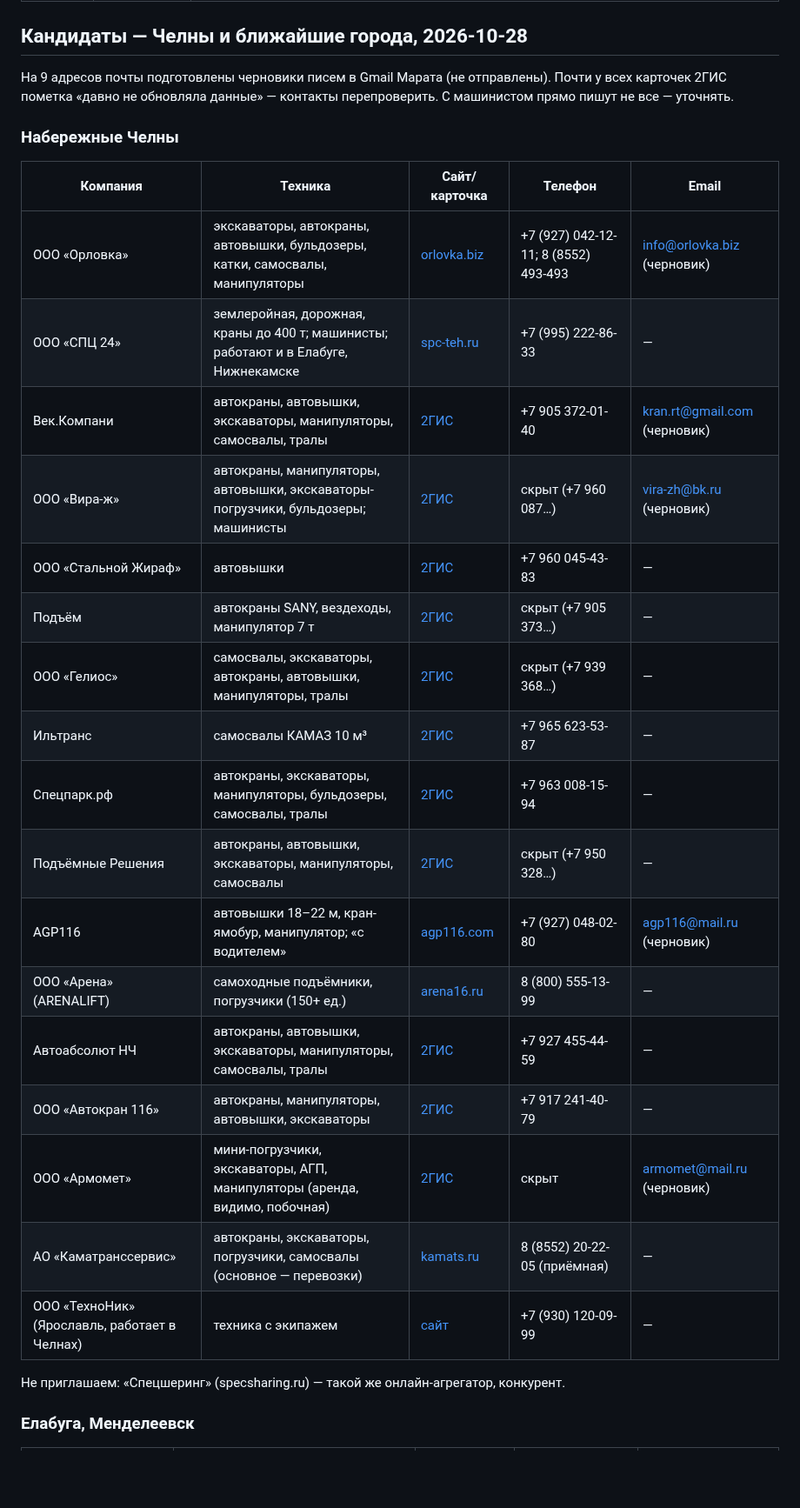
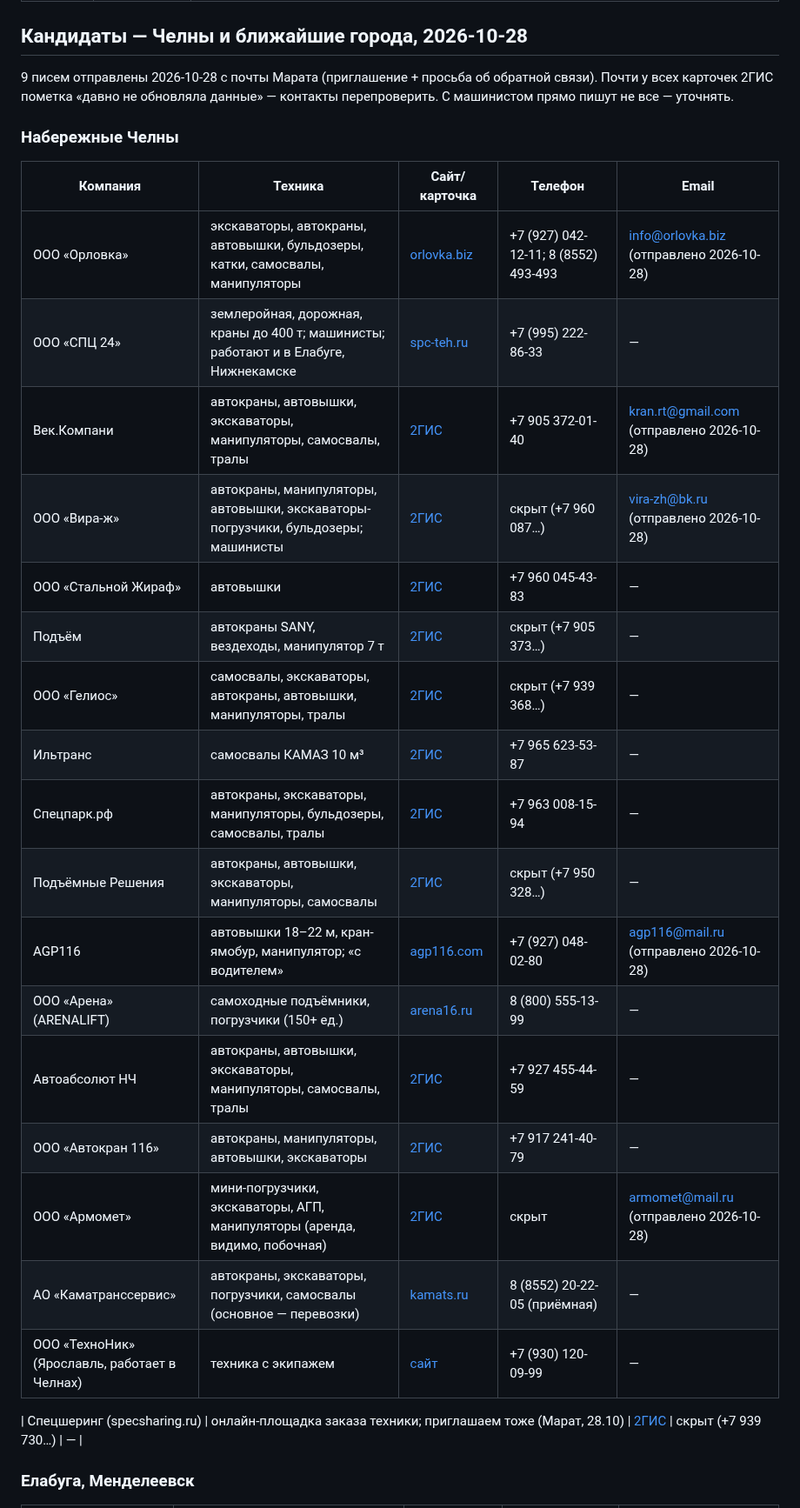
Before and after one commit to maratgalin1986-blip/SpecAI, a Markdown page: docs/providers-outreach.md, the part around one of its changes. Shown at 87% size. Drawn GitHub-style; blank space fills up the shorter version.

Commit message:
docs(outreach): emails sent, feedback ask, 80 a day with follow-ups
Co-Authored-By: Claude Opus 5.5 <noreply@anthropic.com>
Claude-Session: https://claude.ai/code/session_019nPbhK6dUgxi93Y4FZz19s

```diff
--- a/docs/providers-outreach.md
+++ b/docs/providers-outreach.md
@@ -29,33 +32,33 @@
 
 ## Кандидаты — Челны и ближайшие города, 2026-10-28
 
-На 9 адресов почты подготовлены черновики писем в Gmail Марата (не отправлены). Почти у всех
+9 писем отправлены 2026-10-28 с почты Марата (приглашение + просьба об обратной связи). Почти у всех
 карточек 2ГИС пометка «давно не обновляла данные» — контакты перепроверить. С машинистом прямо
 пишут не все — уточнять.
 
 ### Набережные Челны
 
-| Компания                                      | Техника                                                                             | Сайт/карточка                                            | Телефон                              | Email                        |
-| --------------------------------------------- | ----------------------------------------------------------------------------------- | -------------------------------------------------------- | ------------------------------------ | ---------------------------- |
-| ООО «Орловка»                                 | экскаваторы, автокраны, автовышки, бульдозеры, катки, самосвалы, манипуляторы       | [orlovka.biz](https://orlovka.biz/)                      | +7 (927) 042-12-11; 8 (8552) 493-493 | info@orlovka.biz (черновик)  |
-| ООО «СПЦ 24»                                  | землеройная, дорожная, краны до 400 т; машинисты; работают и в Елабуге, Нижнекамске | [spc-teh.ru](https://spc-teh.ru/)                        | +7 (995) 222-86-33                   | —                            |
-| Век.Компани                                   | автокраны, автовышки, экскаваторы, манипуляторы, самосвалы, тралы                   | [2ГИС](https://2gis.ru/nabchelny/firm/70000001021736561) | +7 905 372-01-40                     | kran.rt@gmail.com (черновик) |
-| ООО «Вира-ж»                                  | автокраны, манипуляторы, автовышки, экскаваторы-погрузчики, бульдозеры; машинисты   | [2ГИС](https://2gis.ru/nabchelny/firm/70000001098501119) | скрыт (+7 960 087…)                  | vira-zh@bk.ru (черновик)     |
-| ООО «Стальной Жираф»                          | автовышки                                                                           | [2ГИС](https://2gis.ru/nabchelny/firm/70000001054818524) | +7 960 045-43-83                     | —                            |
-| Подъём                                        | автокраны SANY, вездеходы, манипулятор 7 т                                          | [2ГИС](https://2gis.ru/nabchelny/firm/70000001113067502) | скрыт (+7 905 373…)                  | —                            |
-| ООО «Гелиос»                                  | самосвалы, экскаваторы, автокраны, автовышки, манипуляторы, тралы                   | [2ГИС](https://2gis.ru/nabchelny/firm/70000001116820168) | скрыт (+7 939 368…)                  | —                            |
-| Ильтранс                                      | самосвалы КАМАЗ 10 м³                                                               | [2ГИС](https://2gis.ru/nabchelny/firm/70000001043268977) | +7 965 623-53-87                     | —                            |
-| Спецпарк.рф                                   | автокраны, экскаваторы, манипуляторы, бульдозеры, самосвалы, тралы                  | [2ГИС](https://2gis.ru/nabchelny/firm/70000001060649279) | +7 963 008-15-94                     | —                            |
-| Подъёмные Решения                             | автокраны, автовышки, экскаваторы, манипуляторы, самосвалы                          | [2ГИС](https://2gis.ru/nabchelny/firm/70000001112126990) | скрыт (+7 950 328…)                  | —                            |
-| AGP116                                        | автовышки 18–22 м, кран-ямобур, манипулятор; «с водителем»                          | [agp116.com](https://agp116.com)                         | +7 (927) 048-02-80                   | agp116@mail.ru (черновик)    |
-| ООО «Арена» (ARENALIFT)                       | самоходные подъёмники, погрузчики (150+ ед.)                                        | [arena16.ru](https://arena16.ru)                         | 8 (800) 555-13-99                    | —                            |
-| Автоабсолют НЧ                                | автокраны, автовышки, экскаваторы, манипуляторы, самосвалы, тралы                   | [2ГИС](https://2gis.ru/nabchelny/firm/70000001017851050) | +7 927 455-44-59                     | —                            |
-| ООО «Автокран 116»                            | автокраны, манипуляторы, автовышки, экскаваторы                                     | [2ГИС](https://2gis.ru/nabchelny/firm/70000001057867304) | +7 917 241-40-79                     | —                            |
-| ООО «Армомет»                                 | мини-погрузчики, экскаваторы, АГП, манипуляторы (аренда, видимо, побочная)          | [2ГИС](https://2gis.ru/nabchelny/firm/4081915443757190)  | скрыт                                | armomet@mail.ru (черновик)   |
-| АО «Каматранссервис»                          | автокраны, экскаваторы, погрузчики, самосвалы (основное — перевозки)                | [kamats.ru](https://www.kamats.ru)                       | 8 (8552) 20-22-05 (приёмная)         | —                            |
-| ООО «ТехноНик» (Ярославль, работает в Челнах) | техника с экипажем                                                                  | [сайт](https://naberezhnye-chelny.tehnoniki.ru/)         | +7 (930) 120-09-99                   | —                            |
+| Компания                                      | Техника                                                                             | Сайт/карточка                                            | Телефон                              | Email                                     |
+| --------------------------------------------- | ----------------------------------------------------------------------------------- | -------------------------------------------------------- | ------------------------------------ | ----------------------------------------- |
+| ООО «Орловка»                                 | экскаваторы, автокраны, автовышки, бульдозеры, катки, самосвалы, манипуляторы       | [orlovka.biz](https://orlovka.biz/)                      | +7 (927) 042-12-11; 8 (8552) 493-493 | info@orlovka.biz (отправлено 2026-10-28)  |
+| ООО «СПЦ 24»                                  | землеройная, дорожная, краны до 400 т; машинисты; работают и в Елабуге, Нижнекамске | [spc-teh.ru](https://spc-teh.ru/)                        | +7 (995) 222-86-33                   | —                                         |
+| Век.Компани                                   | автокраны, автовышки, экскаваторы, манипуляторы, самосвалы, тралы                   | [2ГИС](https://2gis.ru/nabchelny/firm/70000001021736561) | +7 905 372-01-40                     | kran.rt@gmail.com (отправлено 2026-10-28) |
+| ООО «Вира-ж»                                  | автокраны, манипуляторы, автовышки, экскаваторы-погрузчики, бульдозеры; машинисты   | [2ГИС](https://2gis.ru/nabchelny/firm/70000001098501119) | скрыт (+7 960 087…)                  | vira-zh@bk.ru (отправлено 2026-10-28)     |
+| ООО «Стальной Жираф»                          | автовышки                                                                           | [2ГИС](https://2gis.ru/nabchelny/firm/70000001054818524) | +7 960 045-43-83                     | —                                         |
+| Подъём                                        | автокраны SANY, вездеходы, манипулятор 7 т                                          | [2ГИС](https://2gis.ru/nabchelny/firm/70000001113067502) | скрыт (+7 905 373…)                  | —                                         |
+| ООО «Гелиос»                                  | самосвалы, экскаваторы, автокраны, автовышки, манипуляторы, тралы                   | [2ГИС](https://2gis.ru/nabchelny/firm/70000001116820168) | скрыт (+7 939 368…)                  | —                                         |
+| Ильтранс                                      | самосвалы КАМАЗ 10 м³                                                               | [2ГИС](https://2gis.ru/nabchelny/firm/70000001043268977) | +7 965 623-53-87                     | —                                         |
+| Спецпарк.рф                                   | автокраны, экскаваторы, манипуляторы, бульдозеры, самосвалы, тралы                  | [2ГИС](https://2gis.ru/nabchelny/firm/70000001060649279) | +7 963 008-15-94                     | —                                         |
+| Подъёмные Решения                             | автокраны, автовышки, экскаваторы, манипуляторы, самосвалы                          | [2ГИС](https://2gis.ru/nabchelny/firm/70000001112126990) | скрыт (+7 950 328…)                  | —                                         |
+| AGP116                                        | автовышки 18–22 м, кран-ямобур, манипулятор; «с водителем»                          | [agp116.com](https://agp116.com)                         | +7 (927) 048-02-80                   | agp116@mail.ru (отправлено 2026-10-28)    |
+| ООО «Арена» (ARENALIFT)                       | самоходные подъёмники, погрузчики (150+ ед.)                                        | [arena16.ru](https://arena16.ru)                         | 8 (800) 555-13-99                    | —                                         |
+| Автоабсолют НЧ                                | автокраны, автовышки, экскаваторы, манипуляторы, самосвалы, тралы                   | [2ГИС](https://2gis.ru/nabchelny/firm/70000001017851050) | +7 927 455-44-59                     | —                                         |
+| ООО «Автокран 116»                            | автокраны, манипуляторы, автовышки, экскаваторы                                     | [2ГИС](https://2gis.ru/nabchelny/firm/70000001057867304) | +7 917 241-40-79                     | —                                         |
+| ООО «Армомет»                                 | мини-погрузчики, экскаваторы, АГП, манипуляторы (аренда, видимо, побочная)          | [2ГИС](https://2gis.ru/nabchelny/firm/4081915443757190)  | скрыт                                | armomet@mail.ru (отправлено 2026-10-28)   |
+| АО «Каматранссервис»                          | автокраны, экскаваторы, погрузчики, самосвалы (основное — перевозки)                | [kamats.ru](https://www.kamats.ru)                       | 8 (8552) 20-22-05 (приёмная)         | —                                         |
+| ООО «ТехноНик» (Ярославль, работает в Челнах) | техника с экипажем                                                                  | [сайт](https://naberezhnye-chelny.tehnoniki.ru/)         | +7 (930) 120-09-99                   | —                                         |
 
-Не приглашаем: «Спецшеринг» (specsharing.ru) — такой же онлайн-агрегатор, конкурент.
+| Спецшеринг (specsharing.ru) | онлайн-площадка заказа техники; приглашаем тоже (Марат, 28.10) | [2ГИС](https://2gis.ru/nabchelny/firm/70000001114603983) | скрыт (+7 939 730…) | — |
 
 ### Елабуга, Менделеевск
 
```
Also changed, not shown: other parts of docs/providers-outreach.md (+37 -27 lines).
